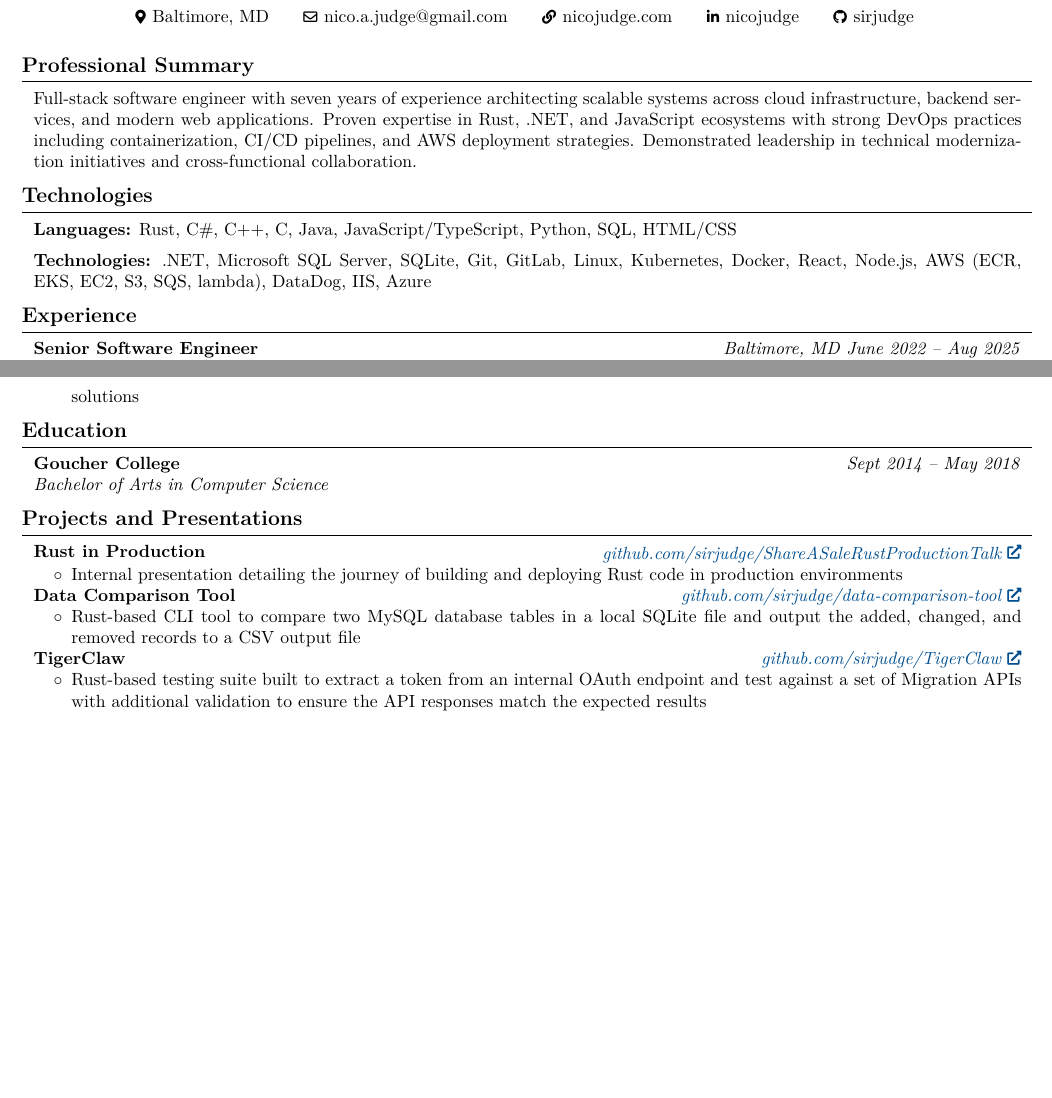
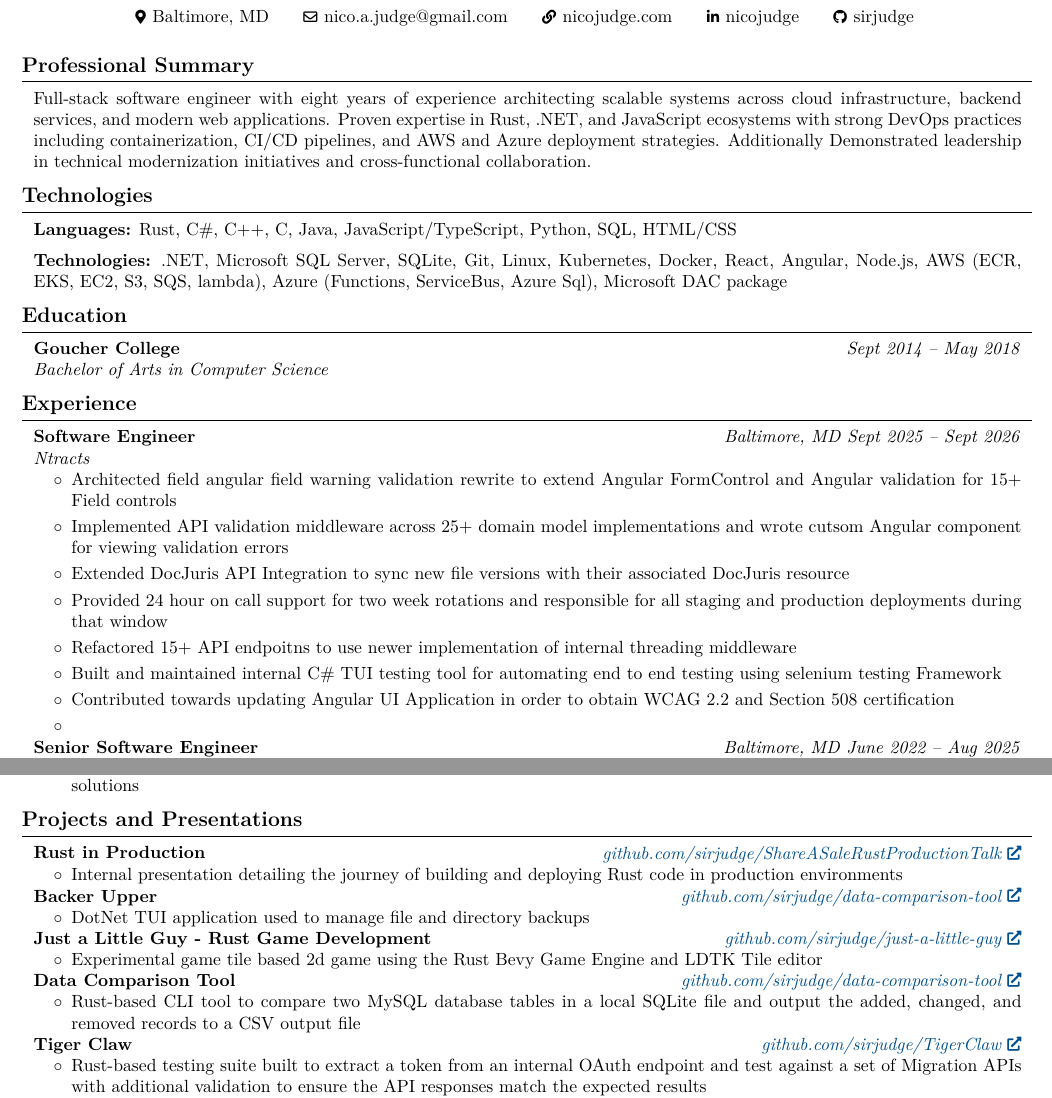
Before and after one commit to sirjudge/Resume, a LaTeX CV (resume.tex): two parts of pages 1 and 2 of 2, joined at a grey line, cut so that both start at the same text, the shorter picture padded with empty space. Compiled offline with pdfLaTeX.

Commit message:
updated resume with last year's worth of responsibilities

```diff
--- a/resume.tex
+++ b/resume.tex
@@ -168,7 +168,11 @@ psdextra
 \end{header}
 \section{Professional Summary}
 \begin{onecolentry}
-    Full-stack software engineer with seven years of experience architecting scalable systems across cloud infrastructure, backend services, and modern web applications. Proven expertise in Rust, .NET, and JavaScript ecosystems with strong DevOps practices including containerization, CI/CD pipelines, and AWS deployment strategies. Demonstrated leadership in technical modernization initiatives and cross-functional collaboration.
+    Full-stack software engineer with eight years of experience architecting scalable systems across
+    cloud infrastructure, backend services, and modern web applications. Proven expertise
+    in Rust, .NET, and JavaScript ecosystems with strong DevOps practices including
+    containerization, CI/CD pipelines, and AWS and Azure deployment strategies. Additionally
+    Demonstrated leadership in technical modernization initiatives and cross-functional collaboration.
 \end{onecolentry}
 \section{Technologies}
 \begin{onecolentry}
@@ -176,9 +180,35 @@ psdextra
 \end{onecolentry}
 \vspace{0.2 cm}
 \begin{onecolentry}
-    \textbf{Technologies:} .NET, Microsoft SQL Server, SQLite, Git, GitLab, Linux, Kubernetes, Docker, React, Node.js, AWS (ECR, EKS, EC2, S3, SQS, lambda), DataDog, IIS, Azure
+    \textbf{Technologies:} .NET, Microsoft SQL Server, SQLite, Git, Linux, Kubernetes, Docker, React, Angular, Node.js, AWS (ECR, EKS, EC2, S3, SQS, lambda), Azure (Functions, ServiceBus, Azure Sql), Microsoft DAC package
 \end{onecolentry}
+\section{Education}
+\begin{twocolentry}{
+    \textit{Sept 2014 – May 2018}}
+    \textbf{Goucher College}
+    \newline
+    \textit{Bachelor of Arts in Computer Science}
+\end{twocolentry}
 \section{Experience}
+\begin{twocolentry}{
+    \textit{Baltimore, MD}
+    \textit{Sept 2025 – Sept 2026}}
+    \textbf{Software Engineer}
+    \newline
+    \textit{Ntracts}
+\end{twocolentry}
+\begin{onecolentry}
+    \begin{highlights}
+        \item Architected field angular field warning validation rewrite to extend Angular FormControl and Angular validation for 15+ Field controls
+        \item Implemented API validation middleware across 25+ domain model implementations and wrote cutsom Angular component for viewing validation errors
+        \item Extended DocJuris API Integration to sync new file versions with their associated DocJuris resource
+        \item Provided 24 hour on call support for two week rotations and responsible for all staging and production deployments during that window
+        \item Refactored 15+ API endpoitns to use newer implementation of internal threading middleware
+        \item Built and maintained internal C\# TUI testing tool for automating end to end testing using selenium testing Framework
+        \item Contributed towards updating Angular UI Application in order to obtain WCAG 2.2 and Section 508 certification
+        \item
+    \end{highlights}
+\end{onecolentry}
 \begin{twocolentry}{
     \textit{Baltimore, MD}
     \textit{June 2022 – Aug 2025}}
@@ -234,14 +264,7 @@ psdextra
         \item Served as primary liaison between help desk, end users, and tier 3 support teams for mobile environment and remote access solutions
         \end{highlights}
     \end{onecolentry}
-\section{Education}
-\begin{twocolentry}{
-    \textit{Sept 2014 – May 2018}}
-    \textbf{Goucher College}
-    \newline
-    \textit{Bachelor of Arts in Computer Science}
-\end{twocolentry}
-    \section{Projects and Presentations}
+\section{Projects and Presentations}
     \begin{twocolentry}{
         \textit{\href{https://github.com/sirjudge/ShareASaleRustProductionTalk}{github.com/sirjudge/ShareASaleRustProductionTalk}}}
         \textbf{Rust in Production}
@@ -249,6 +272,24 @@ psdextra
     \begin{onecolentry}
         \begin{highlights}
         \item Internal presentation detailing the journey of building and deploying Rust code in production environments
+        \end{highlights}
+    \end{onecolentry}
+    \begin{twocolentry}{
+        \textit{\href{https://github.com/sirjudge/BackerUpper}{github.com/sirjudge/data-comparison-tool}}}
+        \textbf{Backer Upper}
+    \end{twocolentry}
+    \begin{onecolentry}
+        \begin{highlights}
+        \item DotNet TUI application used to manage file and directory backups
+        \end{highlights}
+    \end{onecolentry}
+    \begin{twocolentry}{
+        \textit{\href{https://github.com/sirjudge/just-a-little-guy}{github.com/sirjudge/just-a-little-guy}}}
+        \textbf{Just a Little Guy - Rust Game Development}
+    \end{twocolentry}
+    \begin{onecolentry}
+        \begin{highlights}
+        \item Experimental game tile based 2d game using the Rust Bevy Game Engine and LDTK Tile editor
         \end{highlights}
     \end{onecolentry}
     \begin{twocolentry}{
@@ -262,7 +303,7 @@ psdextra
     \end{onecolentry}
     \begin{twocolentry}{
         \textit{\href{https://github.com/sirjudge/TigerClaw}{github.com/sirjudge/TigerClaw}}}
-        \textbf{TigerClaw}
+        \textbf{Tiger Claw}
     \end{twocolentry}
     \begin{onecolentry}
         \begin{highlights}
```
Also changed, not shown: resume.pdf.
